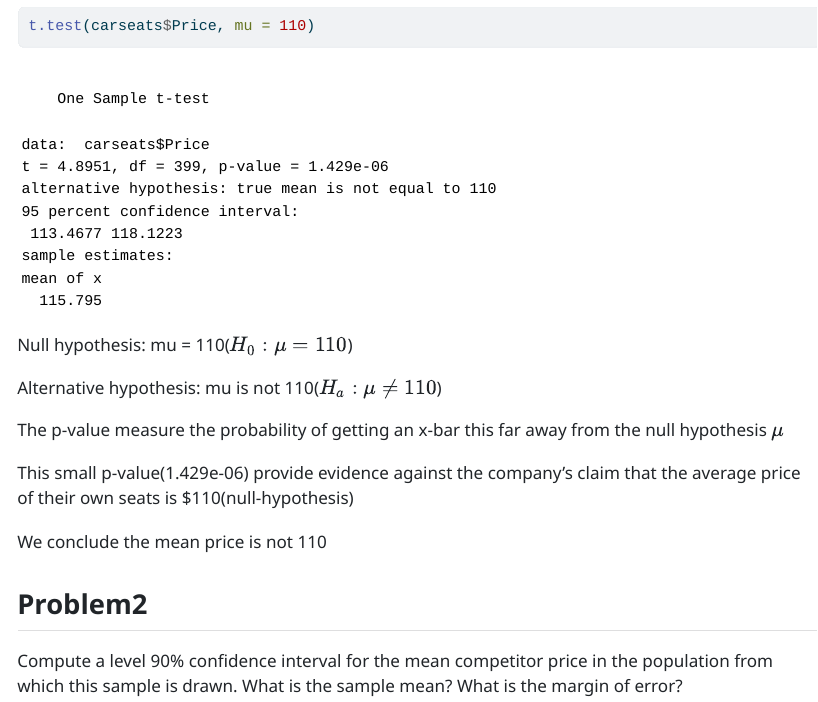
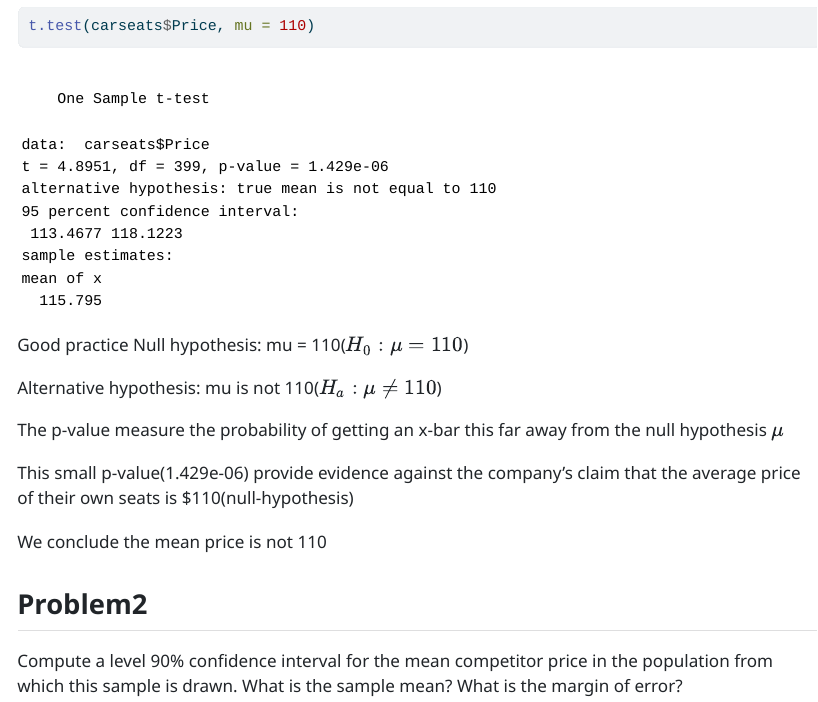
Before and after one commit to myosin-t/Math250-github-sandbox, a Quarto document (math250_nov5_Takata.qmd): the page in a window 1100 px wide, from 1270 px down. The pictures show the output file math250_nov5_Takata.html that the author committed with the source, opened offline.

Commit message:
modified

````diff
--- a/math250_nov5_Takata.qmd
+++ b/math250_nov5_Takata.qmd
@@ -22,7 +22,7 @@ It looks like most of the data points are more than 110
 ```{r}
 t.test(carseats$Price, mu = 110)
 ```
-
+Good practice
 Null hypothesis: mu = 110($H_0:\mu = 110$)
 
 Alternative hypothesis: mu is not 110($H_a: \mu \ne 110$)
````
Also changed, not shown: math250_nov5_Takata.html.
